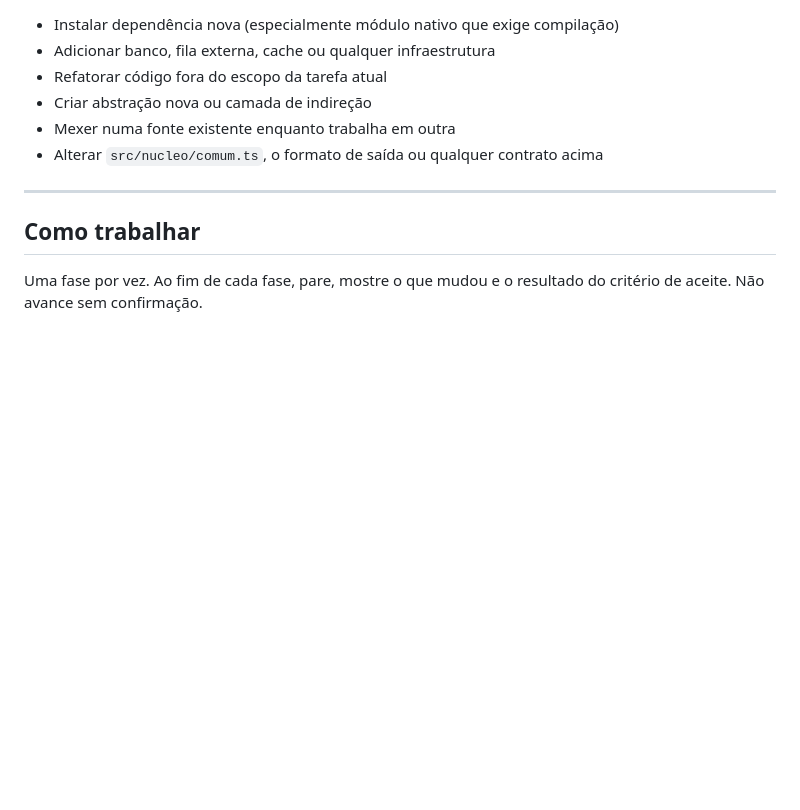
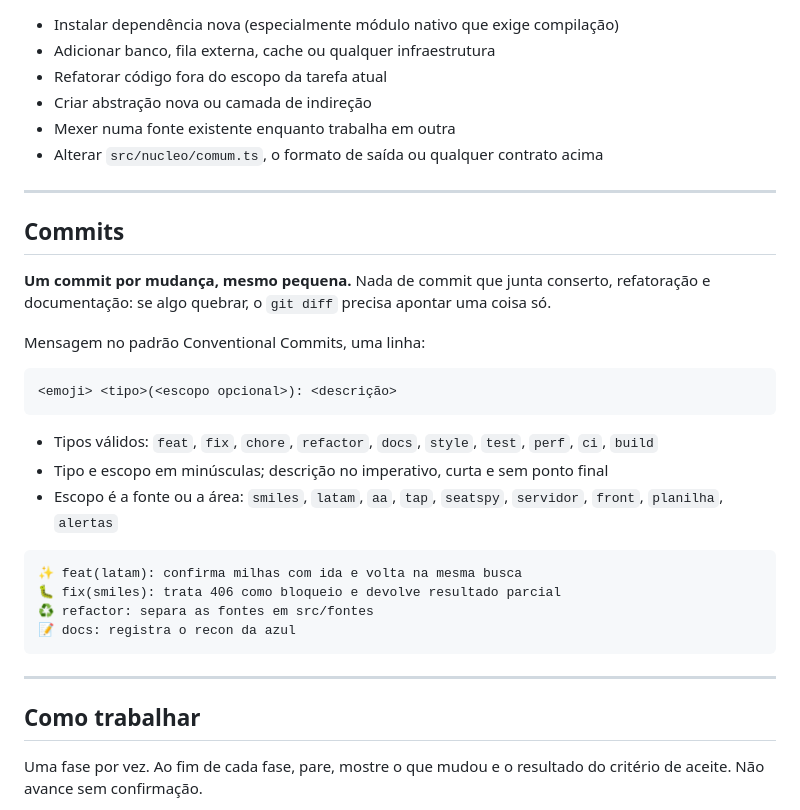
Before and after one commit to eduard0vieira/award-tool, a Markdown page: AGENTS.md, the part around the change. Rendered like a GitHub page; blank space fills up the shorter version.

Commit message:
📝 docs(agents): adota conventional commits e commit por mudança

````diff
--- a/AGENTS.md
+++ b/AGENTS.md
@@ -130,6 +130,33 @@ pedir.
 
 ---
 
+## Commits
+
+**Um commit por mudança, mesmo pequena.** Nada de commit que junta conserto,
+refatoração e documentação: se algo quebrar, o `git diff` precisa apontar uma
+coisa só.
+
+Mensagem no padrão Conventional Commits, uma linha:
+
+```
+<emoji> <tipo>(<escopo opcional>): <descrição>
+```
+
+- Tipos válidos: `feat`, `fix`, `chore`, `refactor`, `docs`, `style`, `test`,
+  `perf`, `ci`, `build`
+- Tipo e escopo em minúsculas; descrição no imperativo, curta e sem ponto final
+- Escopo é a fonte ou a área: `smiles`, `latam`, `aa`, `tap`, `seatspy`,
+  `servidor`, `front`, `planilha`, `alertas`
+
+```
+✨ feat(latam): confirma milhas com ida e volta na mesma busca
+🐛 fix(smiles): trata 406 como bloqueio e devolve resultado parcial
+♻️ refactor: separa as fontes em src/fontes
+📝 docs: registra o recon da azul
+```
+
+---
+
 ## Como trabalhar
 
 Uma fase por vez. Ao fim de cada fase, pare, mostre o que mudou e o resultado do
````
